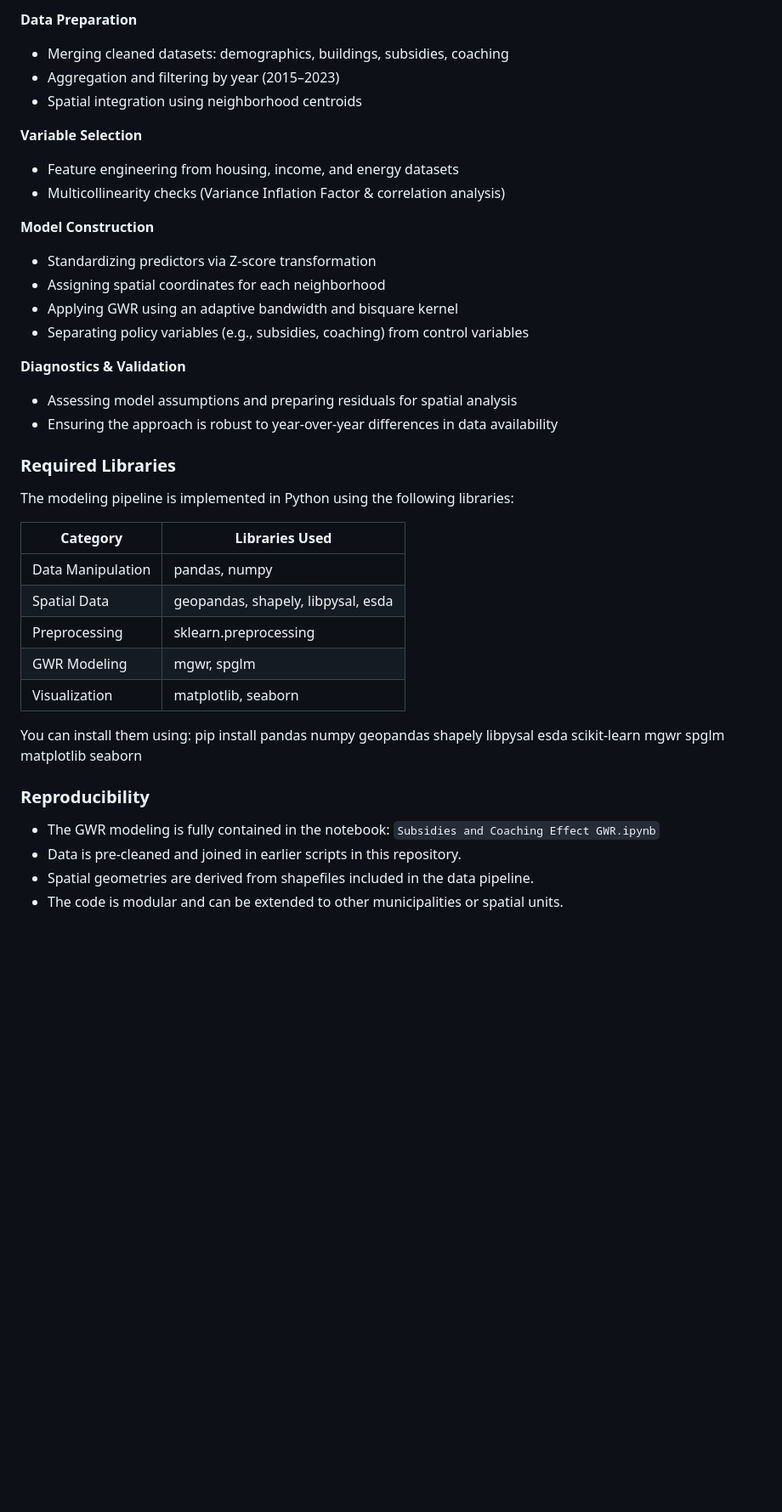
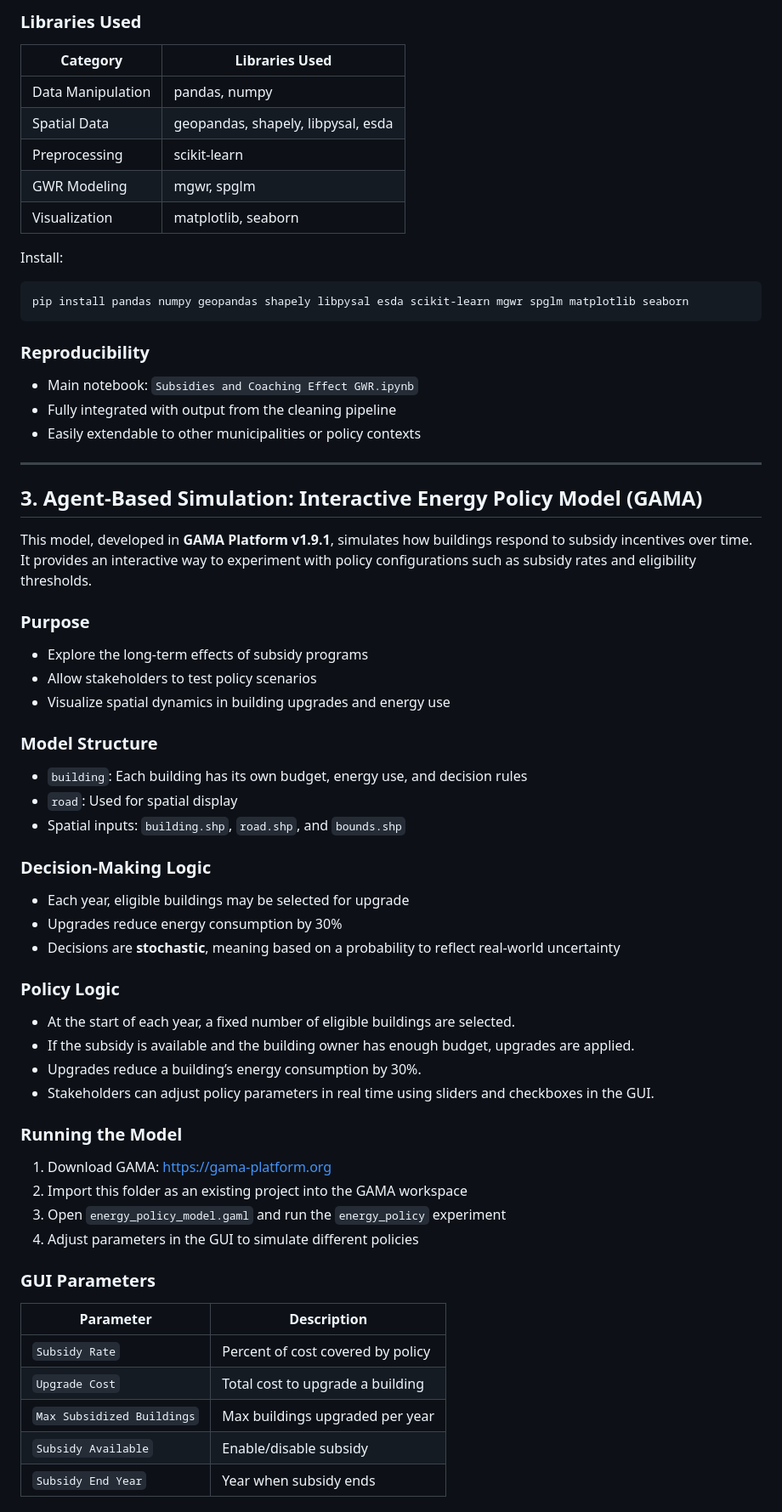
Before and after one commit to jenkenpow76/energy-transition-dashboard-zwolle, a Markdown page: README.md, the part around one of its changes. Shown at 85% size. Drawn GitHub-style; blank space fills up the shorter version.

````diff
--- a/README.md
+++ b/README.md
@@ -40,40 +59,72 @@ The GWR analysis is used to explore:
 
-**Data Preparation**
-- Merging cleaned datasets: demographics, buildings, subsidies, coaching
-- Aggregation and filtering by year (2015–2023)
-- Spatial integration using neighborhood centroids
-
-**Variable Selection**
-- Feature engineering from housing, income, and energy datasets
-- Multicollinearity checks (Variance Inflation Factor & correlation analysis)
-
-**Model Construction**
-- Standardizing predictors via Z-score transformation
-- Assigning spatial coordinates for each neighborhood
-- Applying GWR using an adaptive bandwidth and bisquare kernel
-- Separating policy variables (e.g., subsidies, coaching) from control variables
-
-**Diagnostics & Validation**
-- Assessing model assumptions and preparing residuals for spatial analysis
-- Ensuring the approach is robust to year-over-year differences in data availability
-
-### Required Libraries
-
-The modeling pipeline is implemented in Python using the following libraries:
+### Libraries Used
 
 | Category           | Libraries Used                                      |
 |--------------------|-----------------------------------------------------|
 | Data Manipulation  | pandas, numpy                                       |
 | Spatial Data       | geopandas, shapely, libpysal, esda                  |
-| Preprocessing      | sklearn.preprocessing                               |
+| Preprocessing      | scikit-learn                                        |
 | GWR Modeling       | mgwr, spglm                                         |
 | Visualization      | matplotlib, seaborn                                 |
 
-You can install them using: pip install pandas numpy geopandas shapely libpysal esda scikit-learn mgwr spglm matplotlib seaborn
+Install:
+
+```
+pip install pandas numpy geopandas shapely libpysal esda scikit-learn mgwr spglm matplotlib seaborn
+```
 
 ### Reproducibility
 
-- The GWR modeling is fully contained in the notebook:   `Subsidies and Coaching Effect GWR.ipynb`
-- Data is pre-cleaned and joined in earlier scripts in this repository.
-- Spatial geometries are derived from shapefiles included in the data pipeline.
-- The code is modular and can be extended to other municipalities or spatial units.
+- Main notebook: `Subsidies and Coaching Effect GWR.ipynb`
+- Fully integrated with output from the cleaning pipeline
+- Easily extendable to other municipalities or policy contexts
+
+---
+
+## 3. Agent-Based Simulation: Interactive Energy Policy Model (GAMA)
+
+This model, developed in **GAMA Platform v1.9.1**, simulates how buildings respond to subsidy incentives over time. It provides an interactive way to experiment with policy configurations such as subsidy rates and eligibility thresholds.
+
+### Purpose
+
+- Explore the long-term effects of subsidy programs
+- Allow stakeholders to test policy scenarios
+- Visualize spatial dynamics in building upgrades and energy use
+
+### Model Structure
+
+- `building`: Each building has its own budget, energy use, and decision rules
+- `road`: Used for spatial display
+- Spatial inputs: `building.shp`, `road.shp`, and `bounds.shp`
+
+### Decision-Making Logic
+
+- Each year, eligible buildings may be selected for upgrade
+- Upgrades reduce energy consumption by 30%
+- Decisions are **stochastic**, meaning based on a probability to reflect real-world uncertainty
+
+ ### Policy Logic
+
+- At the start of each year, a fixed number of eligible buildings are selected.
+- If the subsidy is available and the building owner has enough budget, upgrades are applied.
+- Upgrades reduce a building’s energy consumption by 30%.
+- Stakeholders can adjust policy parameters in real time using sliders and checkboxes in the GUI.
+
+
+### Running the Model
+
+1. Download GAMA: [https://gama-platform.org](https://gama-platform.org)
+2. Import this folder as an existing project into the GAMA workspace
+3. Open `energy_policy_model.gaml` and run the `energy_policy` experiment
+4. Adjust parameters in the GUI to simulate different policies
+
+### GUI Parameters
+
+| Parameter                         | Description                                      |
+|----------------------------------|--------------------------------------------------|
+| `Subsidy Rate`                   | Percent of cost covered by policy                |
+| `Upgrade Cost`                   | Total cost to upgrade a building                 |
+| `Max Subsidized Buildings`       | Max buildings upgraded per year                  |
+| `Subsidy Available`              | Enable/disable subsidy                           |
+| `Subsidy End Year`               | Year when subsidy ends                           |
+
````
Also changed, not shown: other parts of README.md (+88 -21 lines).
